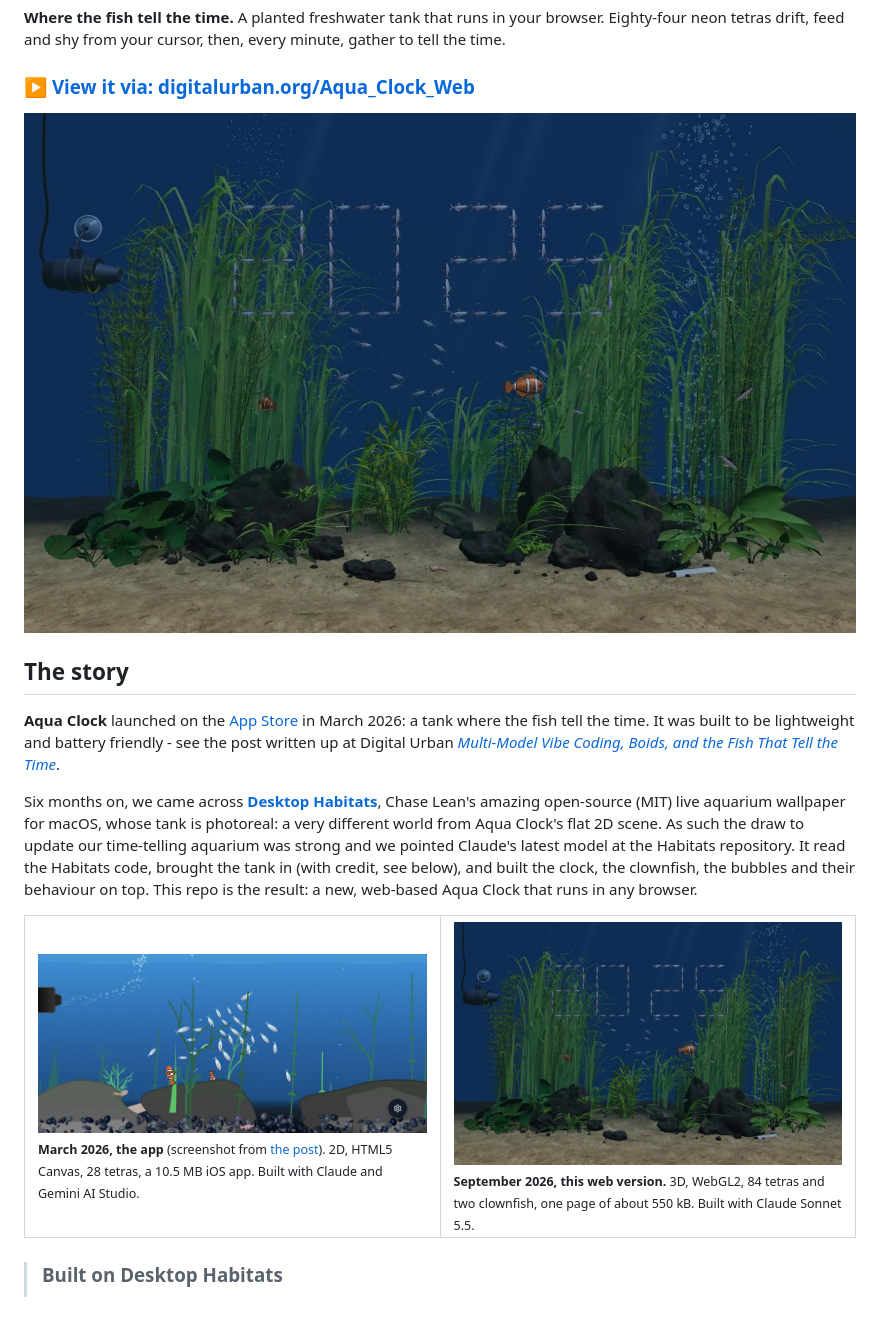
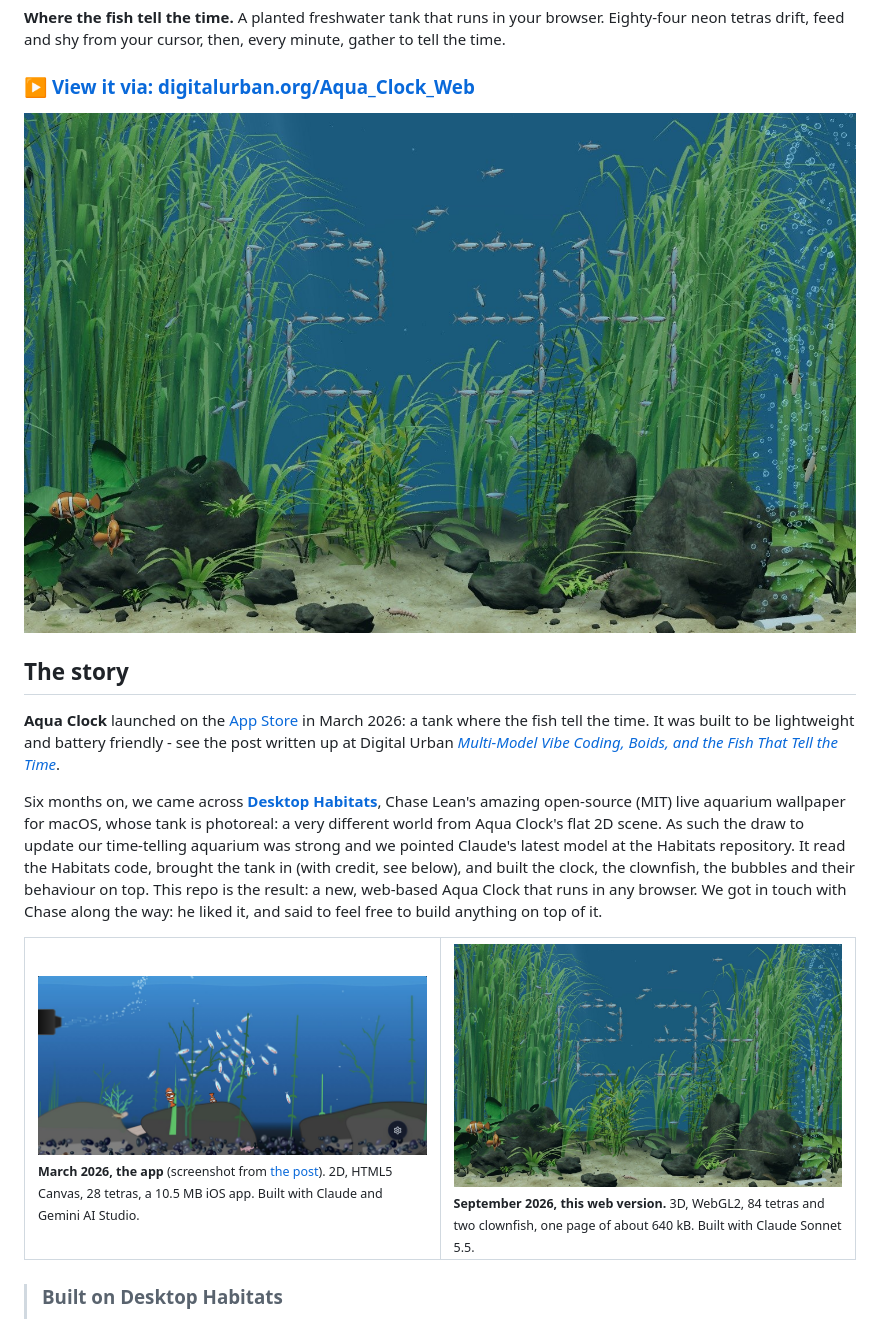
Before and after one commit to digitalurban/Aqua_Clock_Web, a Markdown page: README.md, the part around the change printed below. GitHub-like rendering; pictures changed too: docs/images/desktop-clean.jpg.

Commit message:
Screen shot changed to day time lighting

```diff
--- a/README.md
+++ b/README.md
@@ -20,12 +20,13 @@ Six months on, we came across [**Desktop Habitats**](https://github.com/chaselea
 Aqua Clock's flat 2D scene. As such the draw to update our time-telling aquarium was strong and we pointed Claude's latest model at the Habitats repository. It read the Habitats code, brought
 the tank in (with credit, see below), and built the clock, the clownfish, the bubbles and
 their behaviour on top. This repo is the result: a new, web-based Aqua Clock that runs in
-any browser.
+any browser. We got in touch with Chase along the way: he liked it, and said to feel free to
+build anything on top of it.
 
 <table>
 <tr>
 <td width="50%"><img src="docs/images/app-march-2026.jpg" alt="Boids in the Aquarium: the Aqua Clock app, March 2026"><br><sub><b>March 2026, the app</b> (screenshot from <a href="https://connected-environments.org/blog/2026-03-20-aqua-clock-vibe-coding-boids-fish-tell-time/">the post</a>). 2D, HTML5 Canvas, 28 tetras, a 10.5 MB iOS app. Built with Claude and Gemini AI Studio.</sub></td>
-<td width="50%"><img src="docs/images/desktop-clean.jpg" alt="This web version, full screen view"><br><sub><b>September 2026, this web version.</b> 3D, WebGL2, 84 tetras and two clownfish, one page of about 550 kB. Built with Claude Sonnet 5.5.</sub></td>
+<td width="50%"><img src="docs/images/desktop-clean.jpg" alt="This web version: the shoal spelling the time"><br><sub><b>September 2026, this web version.</b> 3D, WebGL2, 84 tetras and two clownfish, one page of about 640 kB. Built with Claude Sonnet 5.5.</sub></td>
 </tr>
 </table>
 
```
Also changed, not shown: other parts of README.md (+1 -1 lines), docs/images/github-social-preview.jpg (added), docs/images/social-card.jpg (added), 1 other file.
